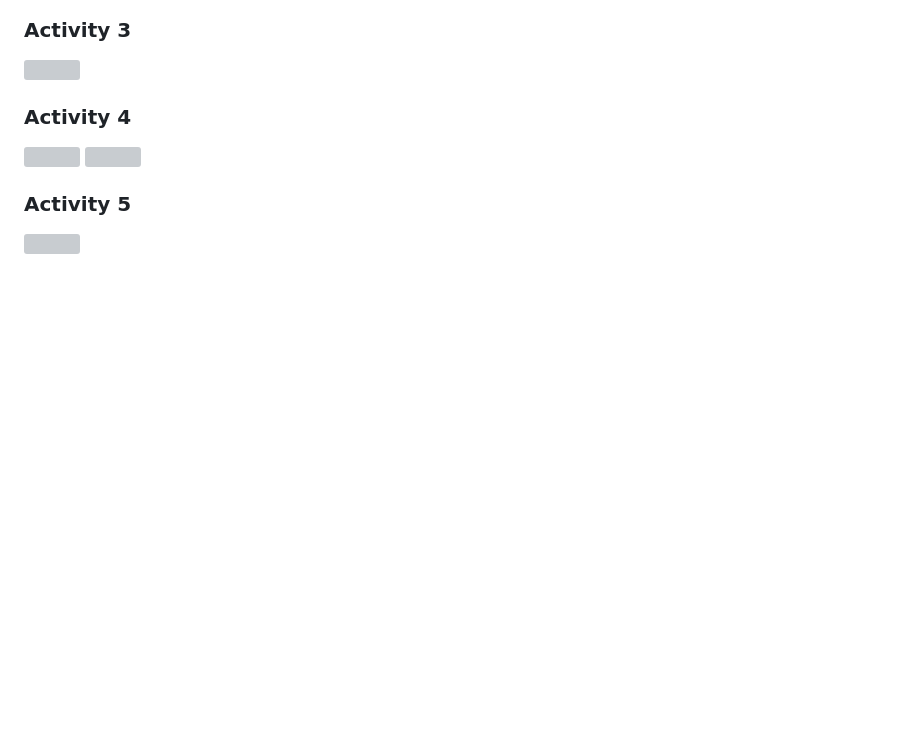
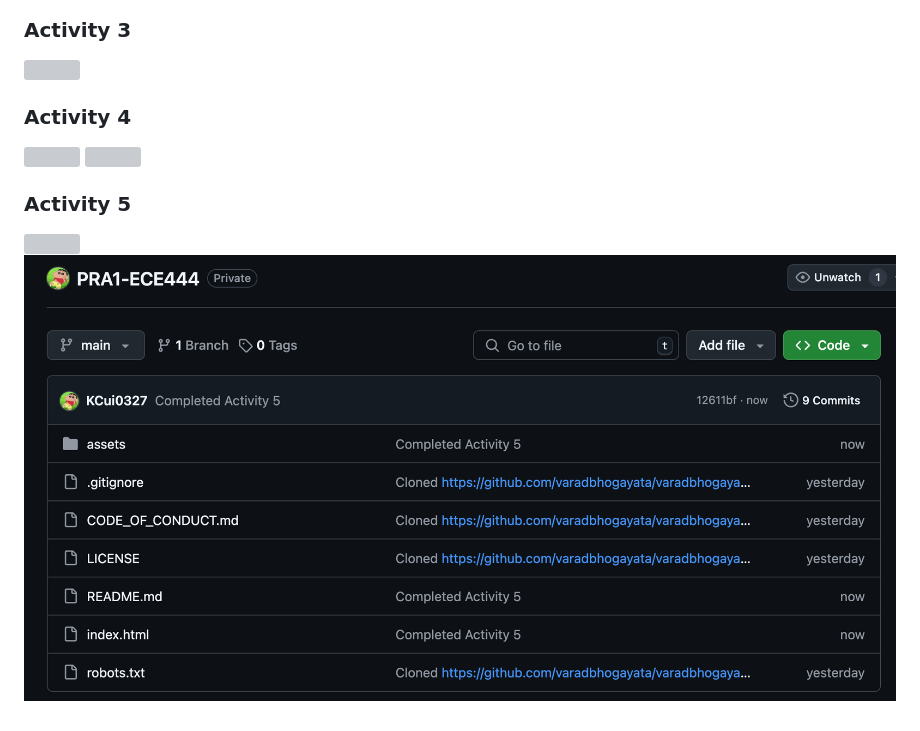
Before and after one commit to KCui0327/PRA1-ECE444, a Markdown page: README.md, the part around the change. GitHub-like rendering; pictures changed too: assets/img/activity_5_2.png (added); blank space fills up the shorter version; grey boxes are pictures that could not be loaded.

Commit message:
Fixed README for Activity 5

```diff
--- a/README.md
+++ b/README.md
@@ -26,3 +26,4 @@
 ### Activity 5
 
 ![](assets/img/activity_5_1.png)
+![](assets/img/activity_5_2.png)
```
Also changed, not shown: 2 other files.
